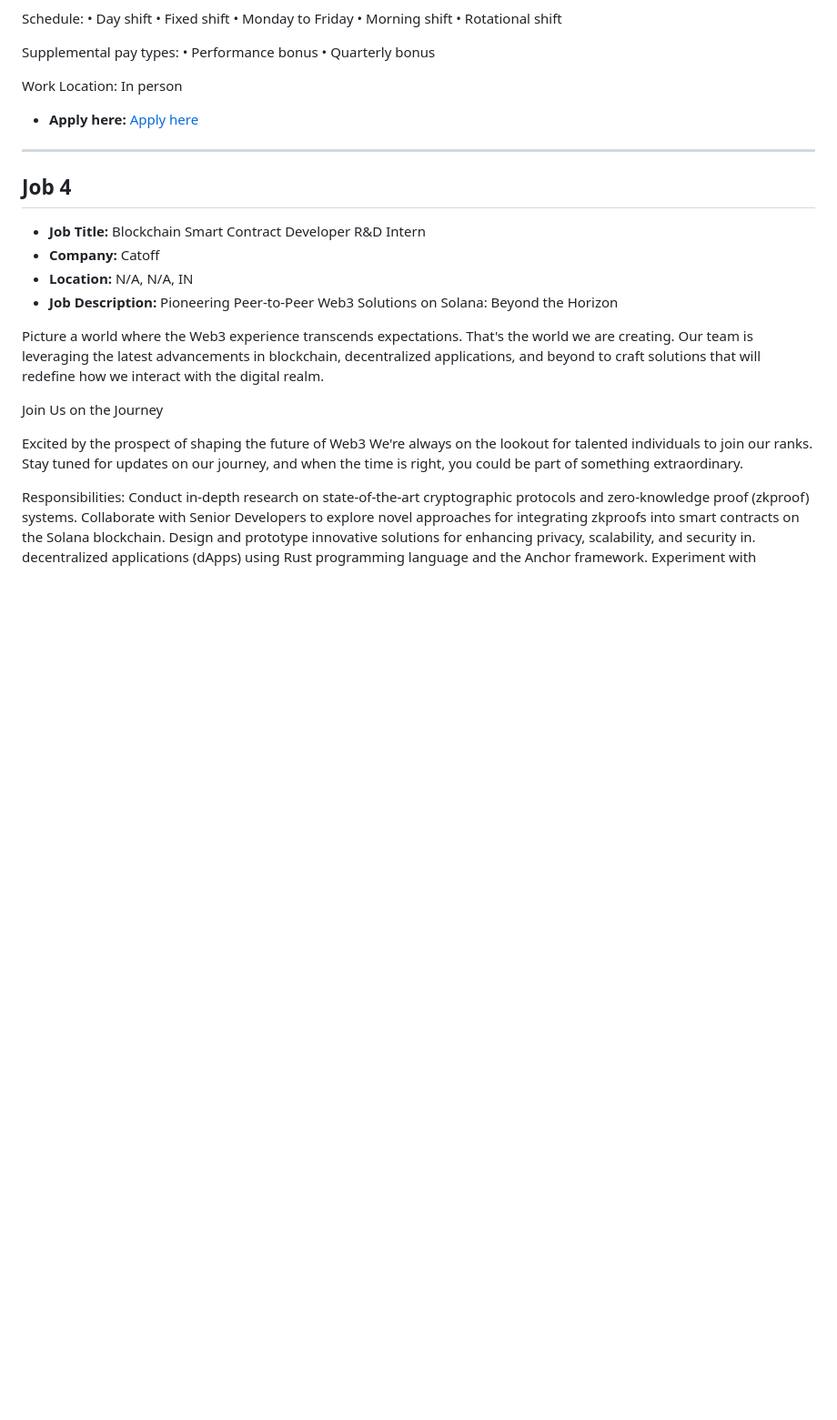
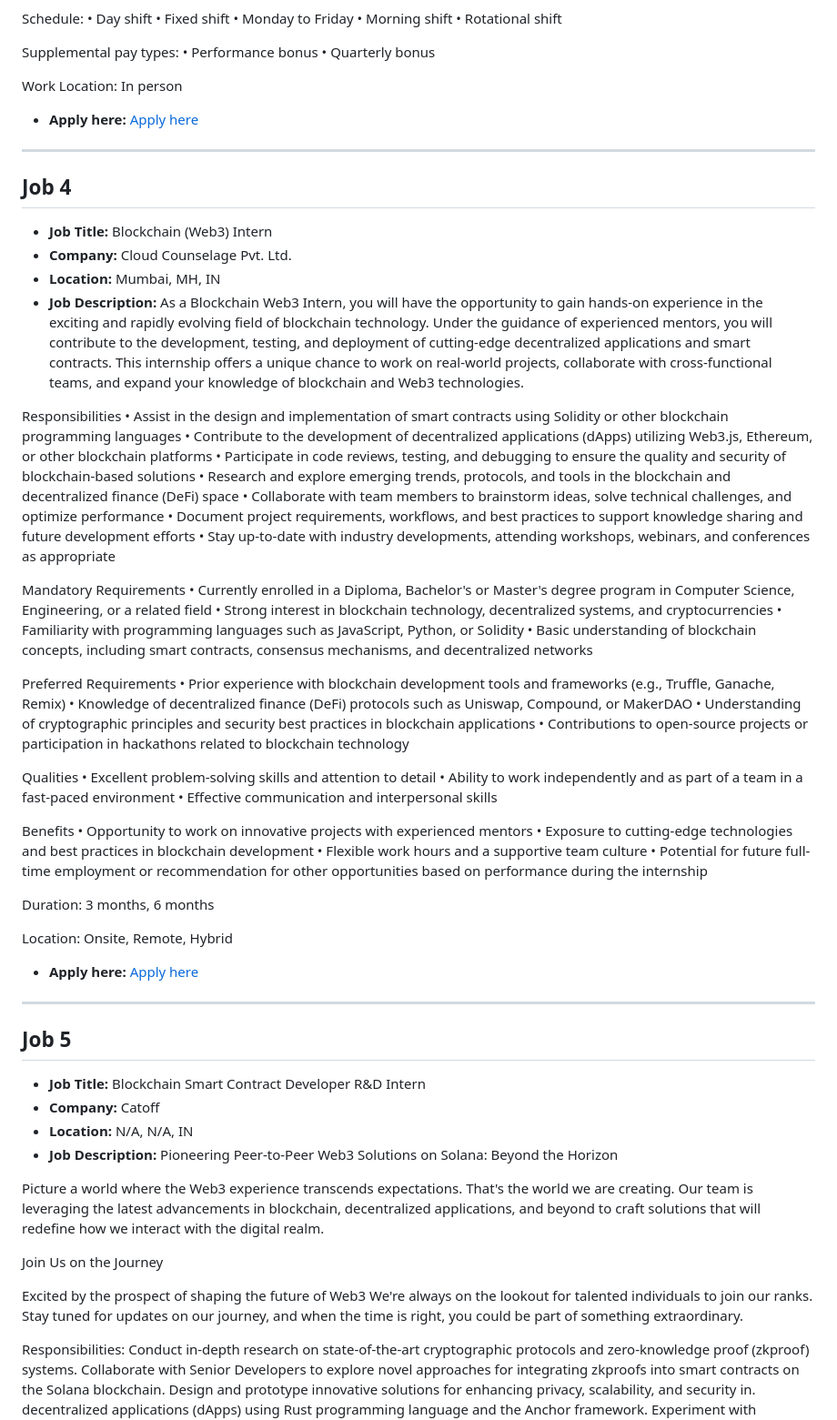
Before and after one commit to tusharpamnani/Job-Postings, a Markdown page: README.md, the part around the change printed below. Shown: that part at 91% size. Rendered like a GitHub page; blank space fills up the shorter version.

Commit message:
Updated job postings in README

```diff
--- a/README.md
+++ b/README.md
@@ -181,6 +181,53 @@ Work Location: In person
 
 ## Job 4
 
+- **Job Title:** Blockchain (Web3) Intern
+- **Company:** Cloud Counselage Pvt. Ltd.
+- **Location:** Mumbai, MH, IN
+- **Job Description:** As a Blockchain Web3 Intern, you will have the opportunity to gain hands-on experience in the exciting and rapidly evolving field of blockchain technology. Under the guidance of experienced mentors, you will contribute to the development, testing, and deployment of cutting-edge decentralized applications and smart contracts. This internship offers a unique chance to work on real-world projects, collaborate with cross-functional teams, and expand your knowledge of blockchain and Web3 technologies.
+
+Responsibilities
+• Assist in the design and implementation of smart contracts using Solidity or other blockchain programming languages
+• Contribute to the development of decentralized applications (dApps) utilizing Web3.js, Ethereum, or other blockchain platforms
+• Participate in code reviews, testing, and debugging to ensure the quality and security of blockchain-based solutions
+• Research and explore emerging trends, protocols, and tools in the blockchain and decentralized finance (DeFi) space
+• Collaborate with team members to brainstorm ideas, solve technical challenges, and optimize performance
+• Document project requirements, workflows, and best practices to support knowledge sharing and future development efforts
+• Stay up-to-date with industry developments, attending workshops, webinars, and conferences as appropriate
+
+Mandatory Requirements
+• Currently enrolled in a Diploma, Bachelor's or Master's degree program in Computer Science, Engineering, or a related field
+• Strong interest in blockchain technology, decentralized systems, and cryptocurrencies
+• Familiarity with programming languages such as JavaScript, Python, or Solidity
+• Basic understanding of blockchain concepts, including smart contracts, consensus mechanisms, and decentralized networks
+
+Preferred Requirements
+• Prior experience with blockchain development tools and frameworks (e.g., Truffle, Ganache, Remix)
+• Knowledge of decentralized finance (DeFi) protocols such as Uniswap, Compound, or MakerDAO
+• Understanding of cryptographic principles and security best practices in blockchain applications
+• Contributions to open-source projects or participation in hackathons related to blockchain technology
+
+Qualities
+• Excellent problem-solving skills and attention to detail
+• Ability to work independently and as part of a team in a fast-paced environment
+• Effective communication and interpersonal skills
+
+Benefits
+• Opportunity to work on innovative projects with experienced mentors
+• Exposure to cutting-edge technologies and best practices in blockchain development
+• Flexible work hours and a supportive team culture
+• Potential for future full-time employment or recommendation for other opportunities based on performance during the internship
+
+Duration: 3 months, 6 months
+
+Location: Onsite, Remote, Hybrid
+
+- **Apply here:** [Apply here](https://in.linkedin.com/jobs/view/blockchain-web3-intern-at-cloud-counselage-pvt-ltd-3896709183)
+
+---
+
+## Job 5
+
 - **Job Title:** Blockchain Smart Contract Developer R&D Intern
 - **Company:** Catoff
 - **Location:** N/A, N/A, IN
```
Also changed, not shown: other parts of README.md (+1 -59 lines).
